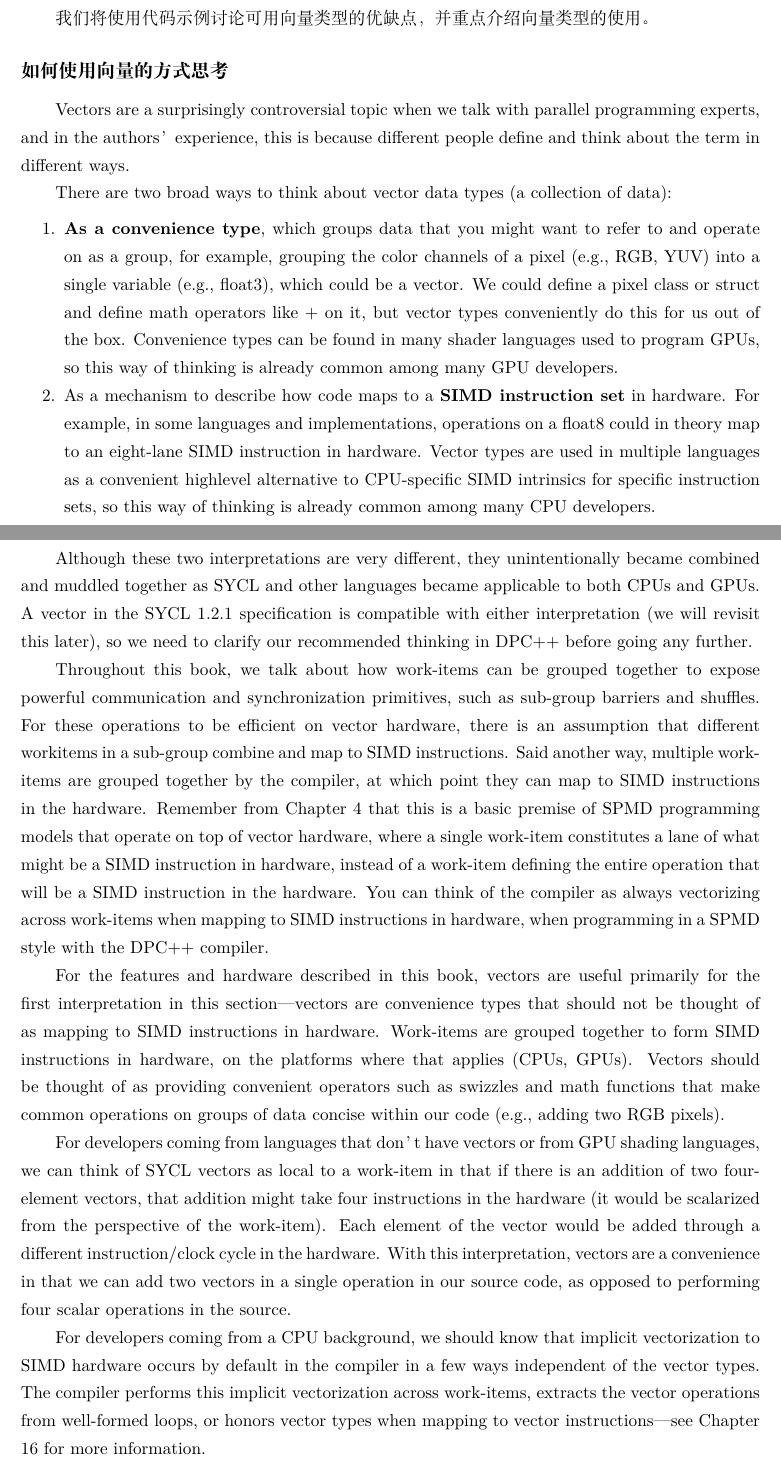
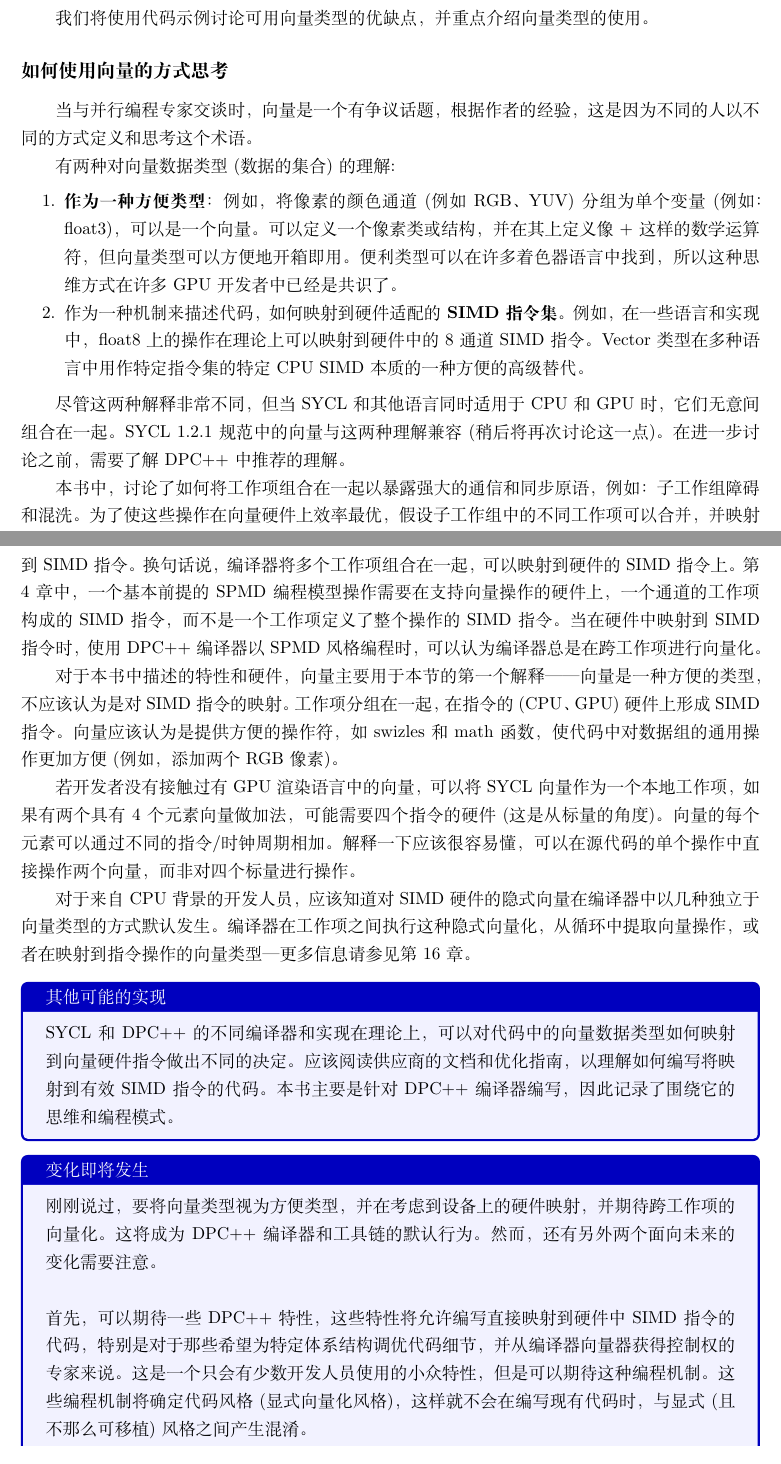
Before and after one commit to xiaoweiChen/Data-Paralle-Cpp, a LaTeX document (Data-Parallel-C++.tex, which reads content/chapter-11/11-1.tex): two parts of pages 153 and 154 of 344 before the commit and two parts of pages 153 and 154 of 343 after it, joined at a grey line, cut so that both start at the same text. Compiled offline with XeLaTeX.

Commit message:
update 11.1

```diff
--- a/content/chapter-11/11-1.tex
+++ b/content/chapter-11/11-1.tex
@@ -1,23 +1,23 @@
-Vectors are a surprisingly controversial topic when we talk with parallel programming experts, and in the authors’ experience, this is because different people define and think about the term in different ways.\par
+当与并行编程专家交谈时，向量是一个有争议话题，根据作者的经验，这是因为不同的人以不同的方式定义和思考这个术语。\par
 
-There are two broad ways to think about vector data types (a collection of data):\par
+有两种对向量数据类型(数据的集合)的理解:\par
 
 \begin{enumerate}
-	\item \textbf{As a convenience type}, which groups data that you might want to refer to and operate on as a group, for example, grouping the color channels of a pixel (e.g., RGB, YUV) into a single variable (e.g., float3), which could be a vector. We could define a pixel class or struct and define math operators like + on it, but vector types conveniently do this for us out of the box. Convenience types can be found in many shader languages used to program GPUs, so this way of thinking is already common among many GPU developers.
-	\item As a mechanism to describe how code maps to a \textbf{SIMD instruction set} in hardware. For example, in some languages and implementations, operations on a float8 could in theory map to an eight-lane SIMD instruction in hardware. Vector types are used in multiple languages as a convenient highlevel alternative to CPU-specific SIMD intrinsics for specific instruction sets, so this way of thinking is already common among many CPU developers.
+	\item \textbf{作为一种方便类型}：例如，将像素的颜色通道(例如RGB、YUV)分组为单个变量(例如：float3)，可以是一个向量。可以定义一个像素类或结构，并在其上定义像+这样的数学运算符，但向量类型可以方便地开箱即用。便利类型可以在许多着色器语言中找到，所以这种思维方式在许多GPU开发者中已经是共识了。
+	\item 作为一种机制来描述代码，如何映射到硬件适配的\textbf{SIMD指令集}。例如，在一些语言和实现中，float8上的操作在理论上可以映射到硬件中的8通道SIMD指令。Vector类型在多种语言中用作特定指令集的特定CPU SIMD本质的一种方便的高级替代。
 \end{enumerate}
 
-Although these two interpretations are very different, they unintentionally became combined and muddled together as SYCL and other languages became applicable to both CPUs and GPUs. A vector in the SYCL 1.2.1 specification is compatible with either interpretation (we will revisit this later), so we need to clarify our recommended thinking in DPC++ before going any further.\par
+尽管这两种解释非常不同，但当SYCL和其他语言同时适用于CPU和GPU时，它们无意间组合在一起。SYCL 1.2.1规范中的向量与这两种理解兼容(稍后将再次讨论这一点)。在进一步讨论之前，需要了解DPC++中推荐的理解。\par
 
-Throughout this book, we talk about how work-items can be grouped together to expose powerful communication and synchronization primitives, such as sub-group barriers and shuffles. For these operations to be efficient on vector hardware, there is an assumption that different workitems in a sub-group combine and map to SIMD instructions. Said another way, multiple work-items are grouped together by the compiler, at which point they can map to SIMD instructions in the hardware. Remember from Chapter 4 that this is a basic premise of SPMD programming models that operate on top of vector hardware, where a single work-item constitutes a lane of what might be a SIMD instruction in hardware, instead of a work-item defining the entire operation that will be a SIMD instruction in the hardware. You can think of the compiler as always vectorizing across work-items when mapping to SIMD instructions in hardware, when programming in a SPMD style with the DPC++ compiler.\par
+本书中，讨论了如何将工作项组合在一起以暴露强大的通信和同步原语，例如：子工作组障碍和混洗。为了使这些操作在向量硬件上效率最优，假设子工作组中的不同工作项可以合并，并映射到SIMD指令。换句话说，编译器将多个工作项组合在一起，可以映射到硬件的SIMD指令上。第4章中，一个基本前提的SPMD编程模型操作需要在支持向量操作的硬件上，一个通道的工作项构成的SIMD指令，而不是一个工作项定义了整个操作的SIMD指令。当在硬件中映射到SIMD指令时，使用DPC++编译器以SPMD风格编程时，可以认为编译器总是在跨工作项进行向量化。\par
 
-For the features and hardware described in this book, vectors are useful primarily for the first interpretation in this section—vectors are convenience types that should not be thought of as mapping to SIMD instructions in hardware. Work-items are grouped together to form SIMD instructions in hardware, on the platforms where that applies (CPUs, GPUs). Vectors should be thought of as providing convenient operators such as swizzles and math functions that make common operations on groups of data concise within our code (e.g., adding two RGB pixels).\par
+对于本书中描述的特性和硬件，向量主要用于本节的第一个解释——向量是一种方便的类型，不应该认为是对SIMD指令的映射。工作项分组在一起，在指令的(CPU、GPU)硬件上形成SIMD指令。向量应该认为是提供方便的操作符，如swizles和math函数，使代码中对数据组的通用操作更加方便(例如，添加两个RGB像素)。\par
 
-For developers coming from languages that don’t have vectors or from GPU shading languages, we can think of SYCL vectors as local to a work-item in that if there is an addition of two four-element vectors, that addition might take four instructions in the hardware (it would be scalarized from the perspective of the work-item). Each element of the vector would be added through a different instruction/clock cycle in the hardware. With this interpretation, vectors are a convenience in that we can add two vectors in a single operation in our source code, as opposed to performing four scalar operations in the source.\par
+若开发者没有接触过有GPU渲染语言中的向量，可以将SYCL向量作为一个本地工作项，如果有两个具有4个元素向量做加法，可能需要四个指令的硬件(这是从标量的角度)。向量的每个元素可以通过不同的指令/时钟周期相加。解释一下应该很容易懂，可以在源代码的单个操作中直接操作两个向量，而非对四个标量进行操作。\par
 
-For developers coming from a CPU background, we should know that implicit vectorization to SIMD hardware occurs by default in the compiler in a few ways independent of the vector types. The compiler performs this implicit vectorization across work-items, extracts the vector operations from well-formed loops, or honors vector types when mapping to vector instructions—see Chapter 16 for more information.\par
+对于来自CPU背景的开发人员，应该知道对SIMD硬件的隐式向量在编译器中以几种独立于向量类型的方式默认发生。编译器在工作项之间执行这种隐式向量化，从循环中提取向量操作，或者在映射到指令操作的向量类型—更多信息请参见第16章。\par
 
-\begin{tcolorbox}[colback=blue!5!white,colframe=blue!75!black, title=OTHER IMPLEMENTATIONS POSSIBLE!]
-Different compilers and implementations of SYCL and DPC++ can in theory make different decisions on how vector data types in code map to vector hardware instructions. We should read a vendor’s documentation and optimization guides to understand how to write code that will map to efficient SIMD instructions. This book is written principally against the DPC++ compiler, so documents the thinking and programming patterns that it is built around.
+\begin{tcolorbox}[colback=blue!5!white,colframe=blue!75!black, title=其他可能的实现]
+SYCL和DPC++的不同编译器和实现在理论上，可以对代码中的向量数据类型如何映射到向量硬件指令做出不同的决定。应该阅读供应商的文档和优化指南，以理解如何编写将映射到有效SIMD指令的代码。本书主要是针对DPC++编译器编写，因此记录了围绕它的思维和编程模式。
 \end{tcolorbox}
 
@@ -26,3 +25,4 @@
+刚刚说过，要将向量类型视为方便类型，并在考虑到设备上的硬件映射，并期待跨工作项的向量化。这将成为DPC++编译器和工具链的默认行为。然而，还有另外两个面向未来的变化需要注意。\\
 
-First, we can expect some future DPC++ features that will allow us to write explicit vector code that maps directly to SIMD instructions in the hardware, particularly for experts who want to tune details of code for a specific architecture and take control from the compiler vectorizers. This is a niche feature that will be used by very few developers, but we can expect programming mechanisms to exist eventually where this is possible. Those programming mechanisms will make it very clear which code is written in an explicit vector style, so that there isn’t confusion between the code we write today and that new more explicit (and less portable) style.\\
+首先，可以期待一些DPC++特性，这些特性将允许编写直接映射到硬件中SIMD指令的代码，特别是对于那些希望为特定体系结构调优代码细节，并从编译器向量器获得控制权的专家来说。这是一个只会有少数开发人员使用的小众特性，但是可以期待这种编程机制。这些编程机制将确定代码风格(显式向量化风格)，这样就不会在编写现有代码时，与显式(且不那么可移植)风格之间产生混淆。\\
 
```
Also changed, not shown: content/chapter-11/11-1.tex (5 more changed lines).
